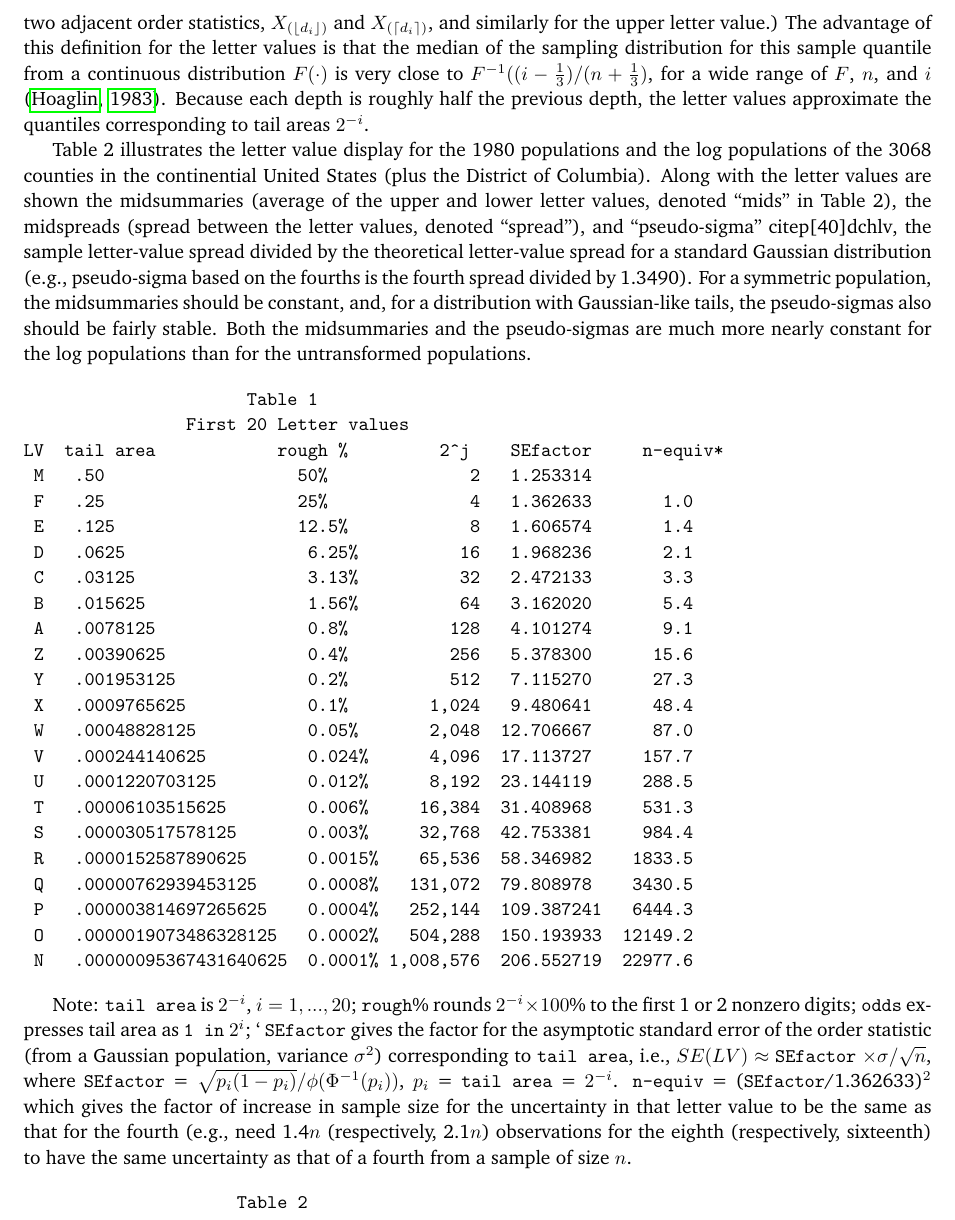
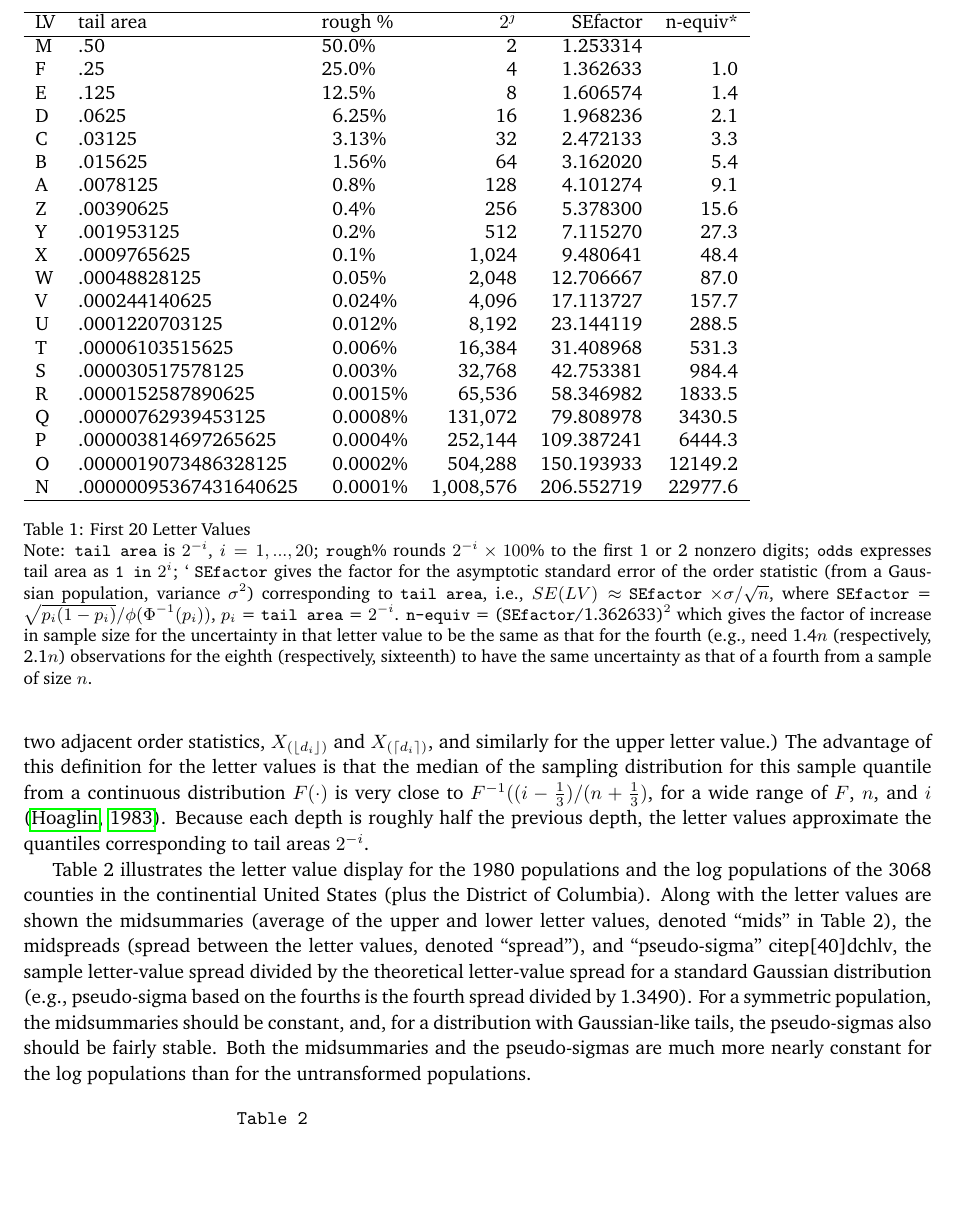
Before and after one commit to hadley/lvplot-paper, a LaTeX paper (letter-value-boxplot.tex): part of page 5 of 16, cut at the place of the change, the shorter picture padded with empty space. Compiled offline with pdfLaTeX.

Commit message:
added references

```diff
--- a/letter-value-boxplot.tex
+++ b/letter-value-boxplot.tex
@@ -350,33 +350,32 @@ Both the midsummaries and the pseudo-sigmas are much more
 nearly constant for the log populations than for the
 untransformed populations.
 
-\begin{verbatim}
-                      Table 1
-                First 20 Letter values
-LV  tail area            rough %         2^j    SEfactor     n-equiv*
- M   .50                   50%              2   1.253314
- F   .25                   25%              4   1.362633       1.0
- E   .125                  12.5%            8   1.606574       1.4
- D   .0625                  6.25%          16   1.968236       2.1
- C   .03125                 3.13%          32   2.472133       3.3
- B   .015625                1.56%          64   3.162020       5.4
- A   .0078125               0.8%          128   4.101274       9.1
- Z   .00390625              0.4%          256   5.378300      15.6
- Y   .001953125             0.2%          512   7.115270      27.3
- X   .0009765625            0.1%        1,024   9.480641      48.4
- W   .00048828125           0.05%       2,048  12.706667      87.0
- V   .000244140625          0.024%      4,096  17.113727     157.7
- U   .0001220703125         0.012%      8,192  23.144119     288.5
- T   .00006103515625        0.006%     16,384  31.408968     531.3
- S   .000030517578125       0.003%     32,768  42.753381     984.4
- R   .0000152587890625      0.0015%    65,536  58.346982    1833.5
- Q   .00000762939453125     0.0008%   131,072  79.808978    3430.5
- P   .000003814697265625    0.0004%   252,144  109.387241   6444.3
- O   .0000019073486328125   0.0002%   504,288  150.193933  12149.2
- N   .00000095367431640625  0.0001% 1,008,576  206.552719  22977.6
-\end{verbatim}
-
-Note: \texttt{tail area} is $2 ^{-i}$, $i = 1, ..., 20$;
+\begin{table}
+\begin{tabular}{llr@{.}lrrr}\hline
+LV & tail area & \multicolumn{2}{l}{rough \%} & $2^j$ & SEfactor & n-equiv*\\ \hline
+ M & .50 & 50&0\% & 2 & 1.253314 \\
+ F & .25 & 25& 0\% & 4 & 1.362633 & 1.0\\
+ E & .125 & 12& 5\% & 8 & 1.606574 & 1.4\\
+ D & .0625 & 6& 25\% & 16 & 1.968236 & 2.1\\
+ C & .03125 & 3&13\% & 32 & 2.472133 & 3.3\\
+ B & .015625 & 1&56\% & 64 & 3.162020 & 5.4\\
+ A & .0078125 & 0&8\% & 128 & 4.101274 & 9.1\\
+ Z & .00390625 & 0&4\% & 256 & 5.378300 & 15.6\\
+ Y & .001953125 & 0&2\% & 512 & 7.115270 & 27.3\\
+ X & .0009765625 & 0&1\% & 1,024 & 9.480641 & 48.4\\
+ W & .00048828125 & 0&05\% & 2,048 & 12.706667 & 87.0  \\
+ V & .000244140625 & 0&024\% & 4,096 & 17.113727 & 157.7\\
+ U & .0001220703125 & 0&012\% & 8,192 & 23.144119 & 288.5\\
+ T & .00006103515625 & 0&006\% & 16,384 & 31.408968 & 531.3\\
+ S & .000030517578125 & 0&003\% & 32,768 & 42.753381 & 984.4\\
+ R & .0000152587890625 & 0&0015\% & 65,536 & 58.346982 & 1833.5\\
+ Q & .00000762939453125 & 0&0008\% & 131,072 & 79.808978 & 3430.5\\
+ P & .000003814697265625 & 0&0004\% & 252,144 & 109.387241 & 6444.3\\
+ O & .0000019073486328125 & 0&0002\% & 504,288 & 150.193933 & 12149.2\\
+ N & .00000095367431640625 & 0&0001\% &1,008,576 & 206.552719 & 22977.6\\\hline
+\end{tabular}
+\caption{First 20 Letter Values \newline
+{\small Note: \texttt{tail area} is $2 ^{-i}$, $i = 1, ..., 20$;
 % \texttt{percent} gives exact value of $\frac{1}{2} ^j$;
 \texttt{rough}\% rounds $2 ^{-i} \times 100$\%
    to the first 1 or 2 nonzero digits;
@@ -393,6 +392,9 @@ that letter value to be the same as that for the fourth
 (e.g., need 1.4$n$ (respectively, 2.1$n$) observations for the
 eighth (respectively, sixteenth) to have
 the same uncertainty as that of a fourth from a sample of size $n$.
+}}
+\end{table}
+
 
 
 
```
Also changed, not shown: letter-value-boxplot.tex (6 more changed lines).
